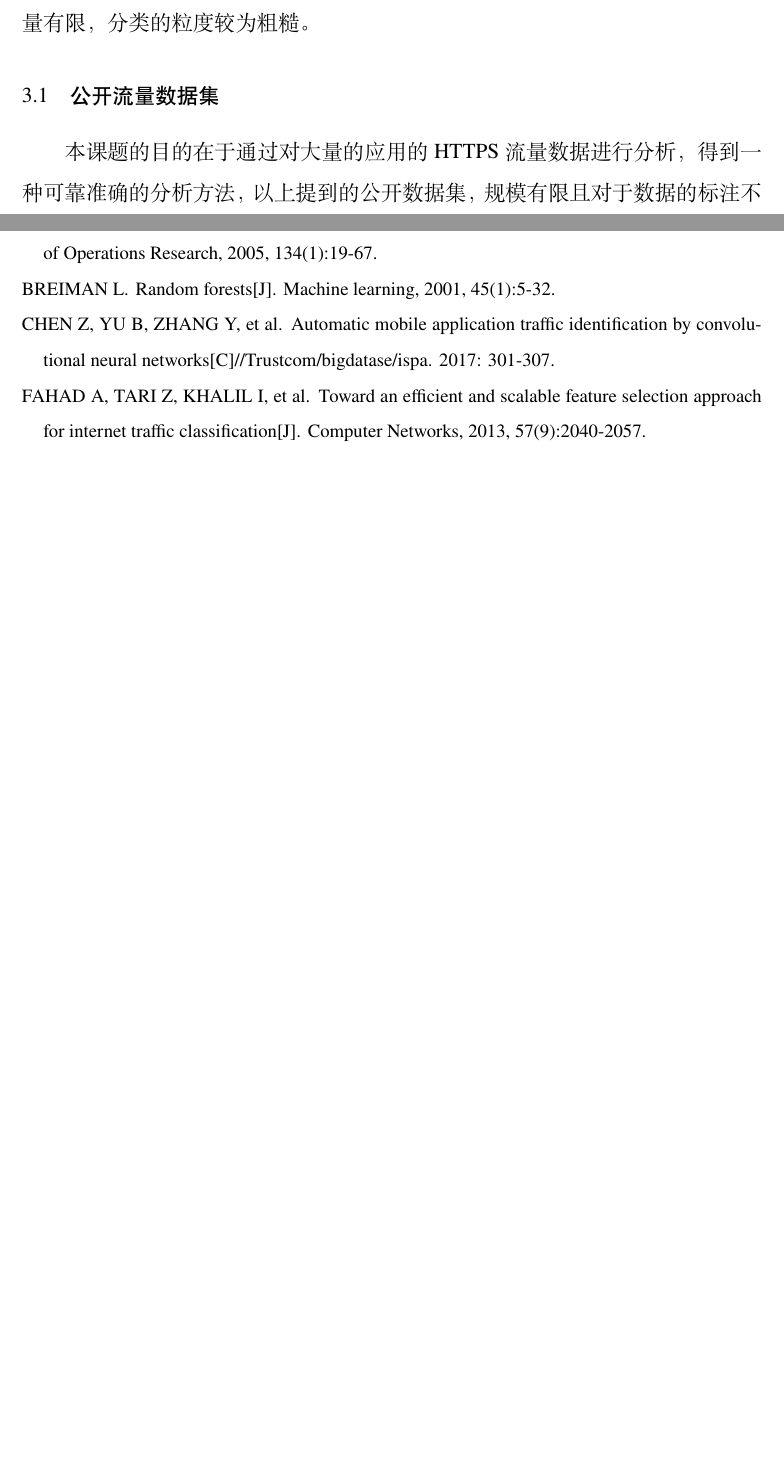
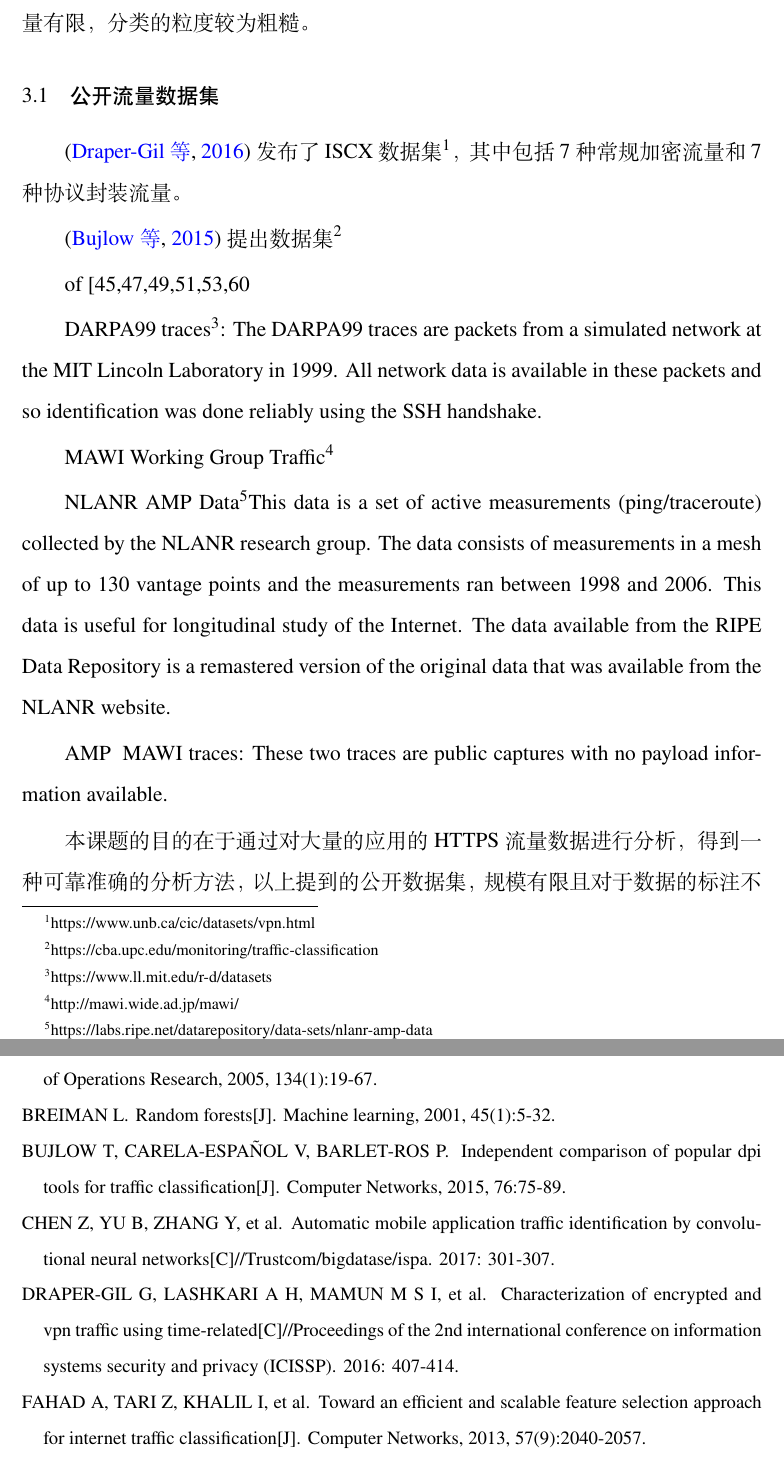
Before and after one commit to damaoguo/tianmao-master-paper, a LaTeX thesis (ucasthesis/Thesis.tex, which reads ucasthesis/Tex/Chap_3_Collect.tex): two parts of pages 37 and 65 of 70, joined at a grey line, cut so that both start at the same text, the shorter picture padded with empty space. Compiled offline with XeLaTeX; a missing font is replaced by an installed copy or a similar font.

Commit message:
添加公共数据集

```diff
--- a/ucasthesis/Tex/Chap_3_Collect.tex
+++ b/ucasthesis/Tex/Chap_3_Collect.tex
@@ -2,6 +2,29 @@
 在课题研究过程中，需要大量的数据支持。需要在大量的数据上训练移动应用流量识别模型以及验证模型的效果。然而，当前所公布的开源数据较少，数据量有限，分类的粒度较为粗糙。
 
 \section{公开流量数据集}
+
+\citep{draper2016characterization}发布了ISCX数据集\footnote{https://www.unb.ca/cic/datasets/vpn.html}，其中包括7种常规加密流量和7种协议封装流量。
+
+\citep{bujlow2015independent}提出数据集\footnote{https://cba.upc.edu/monitoring/traffic-classification}
+
+of [45,47,49,51,53,60
+
+
+DARPA99 traces\footnote{https://www.ll.mit.edu/r-d/datasets}: The DARPA99 traces are packets from
+a simulated network at the MIT Lincoln Laboratory in
+1999. All network data is available in these packets and so
+identification was done reliably using the SSH handshake.
+
+MAWI Working Group Traffic\footnote{http://mawi.wide.ad.jp/mawi/}
+
+
+NLANR AMP Data\footnote{https://labs.ripe.net/datarepository/data-sets/nlanr-amp-data}This data is a set of active measurements (ping/traceroute) collected by the NLANR research group. The data consists of measurements in a mesh of up to 130 vantage points and the measurements ran between 1998 and 2006. This data is useful for longitudinal study of the Internet. The data available from the RIPE Data Repository is a remastered version of the original data that was available from the NLANR website.
+
+
+AMP & MAWI traces: These two traces are public captures with no payload information available.
+
+
+
 
 本课题的目的在于通过对大量的应用的HTTPS流量数据进行分析，得到一种可靠准确的分析方法，以上提到的公开数据集，规模有限且对于数据的标注不符合我们的要求。
 
```
Also changed, not shown: ucasthesis/Biblio/ref.bib (+12 -0 lines).
